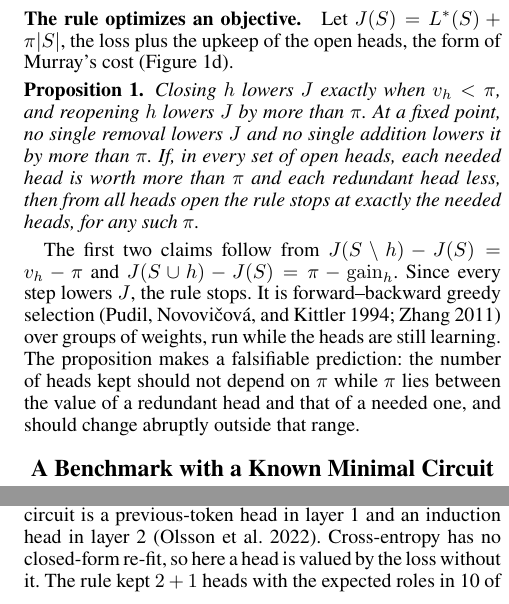
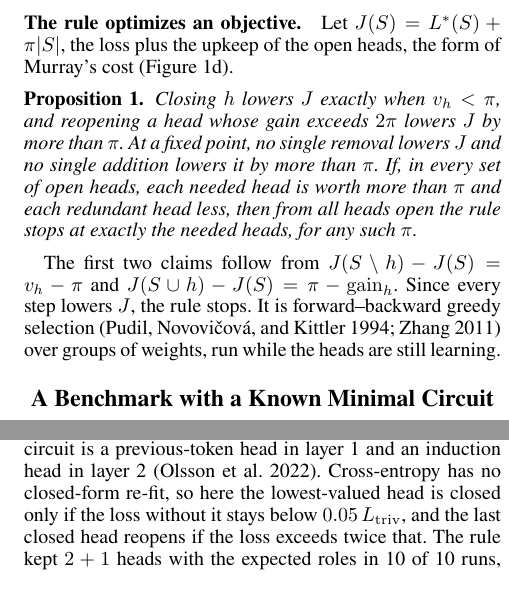
Before and after one commit to masonkadem/HMHA, a LaTeX paper (paper/neuroai/main_simple.tex): two parts of the columns of pages 3 and 4 of 5, joined at a grey line, cut so that both start at the same text. Compiled offline with pdfLaTeX.

Commit message:
Paper review fixes: circuit overlap 90-100%, proposition reopening condition, induction rule stated exactly, Discussion claims match what was pre-registered, Murray wording
Co-Authored-By: Claude Opus 5.5 <noreply@anthropic.com>

```diff
--- a/paper/neuroai/main_simple.tex
+++ b/paper/neuroai/main_simple.tex
@@ -105,9 +105,9 @@ OBS & weight & \n & \y & \y & \n & \n \\
 
 \paragraph{The rule optimizes an objective.} Let $J(S)=L^\ast(S)+\pi|S|$, the loss plus the upkeep of the open heads, the form of Murray's cost (Figure~\ref{fig:hero}d).
 \begin{proposition}
-Closing $h$ lowers $J$ exactly when $v_h<\pi$, and reopening $h$ lowers $J$ by more than $\pi$. At a fixed point, no single removal lowers $J$ and no single addition lowers it by more than $\pi$. If, in every set of open heads, each needed head is worth more than $\pi$ and each redundant head less, then from all heads open the rule stops at exactly the needed heads, for any such $\pi$.
+Closing $h$ lowers $J$ exactly when $v_h<\pi$, and reopening a head whose gain exceeds $2\pi$ lowers $J$ by more than $\pi$. At a fixed point, no single removal lowers $J$ and no single addition lowers it by more than $\pi$. If, in every set of open heads, each needed head is worth more than $\pi$ and each redundant head less, then from all heads open the rule stops at exactly the needed heads, for any such $\pi$.
 \end{proposition}
-The first two claims follow from $J(S\setminus h)-J(S)=v_h-\pi$ and $J(S\cup h)-J(S)=\pi-\mathrm{gain}_h$. Since every step lowers $J$, the rule stops. It is forward--backward greedy selection \citep{pudil1994floating,zhang2011foba} over groups of weights, run while the heads are still learning. The proposition makes a falsifiable prediction: the number of heads kept should not depend on $\pi$ while $\pi$ lies between the value of a redundant head and that of a needed one, and should change abruptly outside that range.
+The first two claims follow from $J(S\setminus h)-J(S)=v_h-\pi$ and $J(S\cup h)-J(S)=\pi-\mathrm{gain}_h$. Since every step lowers $J$, the rule stops. It is forward--backward greedy selection \citep{pudil1994floating,zhang2011foba} over groups of weights, run while the heads are still learning.
 
 \section{A Benchmark with a Known Minimal Circuit}
 
@@ -127,5 +127,5 @@ confirmed on trained models to within $0.003\,\Ltriv$ (Figure~\ref{fig:task}c).
 \paragraph{A third prediction: redundancy under failure.} The objective also says how much redundancy to keep. If each head fails independently with probability $p$ at every training step, the value of the $B$-th head is $v(B)=\frac{1-p}{R}\Pr[\mathrm{Bin}(B-1,1-p)<R]\,\Ltriv$: it pays only when it works and fewer than $R$ of the others do, a $k$-out-of-$n$ calculation from reliability theory \citep{barlow1965reliability}, and the rule should keep the largest $B$ with $v(B)\ge\pi$. There is no free parameter. We committed predictions for 100 new runs before starting them, over $\kstar=2,4,8$, $p$ from 0.05 to 0.3 and two upkeeps. 79 matched exactly and all 100 were within one head. Keeping $\kstar$ heads, or enough that $\kstar$ work on average, would match 4 and about 33.
 
 
-\paragraph{Induction.} A two-layer attention-only model with $8+8$ heads was trained to continue a repeated sequence. Its known circuit is a previous-token head in layer 1 and an induction head in layer 2 \citep{olsson2022}. Cross-entropy has no closed-form re-fit, so here a head is valued by the loss without it. The rule kept $2+1$ heads with the expected roles in 10 of 10 runs, and the task stayed solved (Figure~\ref{fig:circuits}a,b). The second layer-1 head acts as a backup, cutting errors on the repeat from 1 in 8 to 1 in 200.
+\paragraph{Induction.} A two-layer attention-only model with $8+8$ heads was trained to continue a repeated sequence. Its known circuit is a previous-token head in layer 1 and an induction head in layer 2 \citep{olsson2022}. Cross-entropy has no closed-form re-fit, so here the lowest-valued head is closed only if the loss without it stays below $0.05\,\Ltriv$, and the last closed head reopens if the loss exceeds twice that. The rule kept $2+1$ heads with the expected roles in 10 of 10 runs, and the task stayed solved (Figure~\ref{fig:circuits}a,b). The second layer-1 head acts as a backup, cutting errors on the repeat from 1 in 8 to 1 in 200.
 
```
Also changed, not shown: paper/neuroai/main_simple.pdf, paper/neuroai/main_simple.tex (8 more changed lines).
